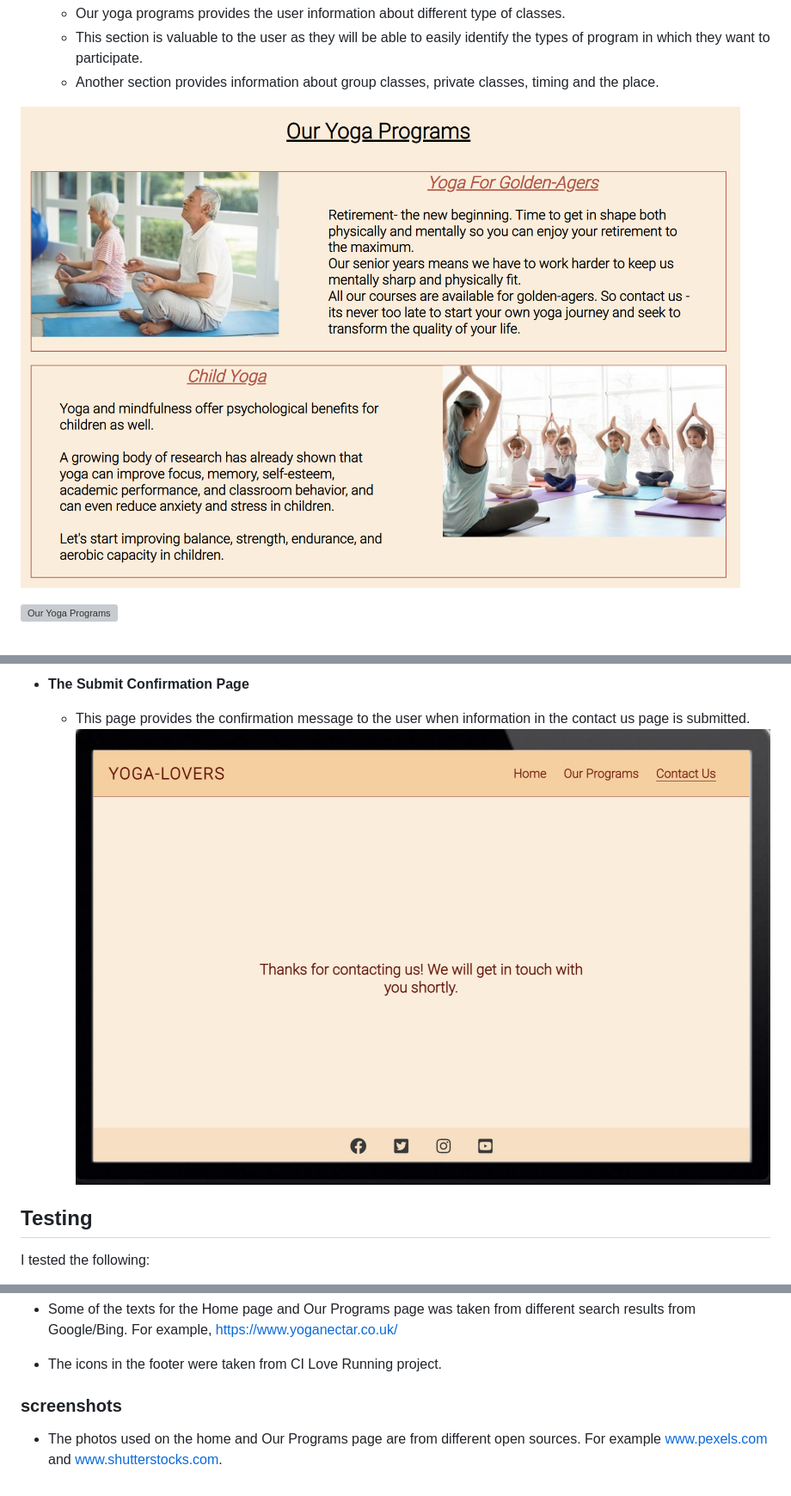
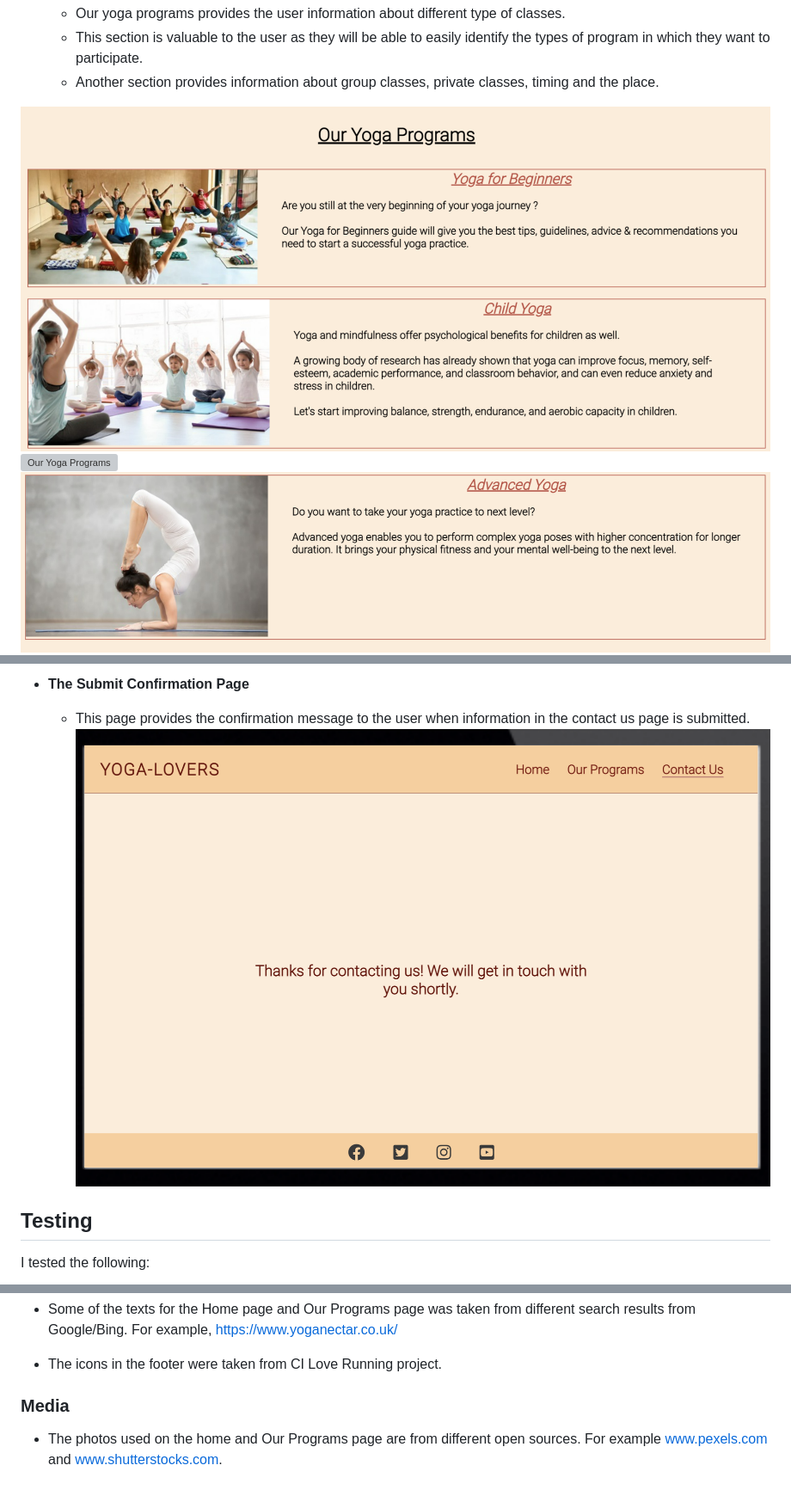
Before and after one commit to jyotiyadav2508/Yoga-Lovers, a Markdown page: README.md, 3 parts joined by grey strips. Shown at 86% size. GitHub-like rendering; pictures changed too: screenshots/yoga-lovers-programs1.png, screenshots/yoga-lovers-programs3.png (added), screenshots/yoga-lovers-thanks.png (added); grey boxes are pictures that could not be loaded.

Commit message:
updated README file content and images

```diff
--- a/README.md
+++ b/README.md
@@ -45,9 +45,8 @@ YOGA-LOVERS website is landing page for those, who want to get in shape both phy
   - Another section provides information about group classes, private classes, timing and the place.
 
 ![Our Yoga Programs](https://github.com/jyotiyadav2508/Yoga-Lovers/blob/main/screenshots/yoga-lovers-programs1.png)
-
 ![Our Yoga Programs](https://github.com/jyotiyadav2508/Yoga-Lovers/blob/main/screenshots/yoga-lovers-programs2.png)
-
+![Our Yoga Programs](https://github.com/jyotiyadav2508/Yoga-Lovers/blob/main/screenshots/yoga-lovers-programs3.png)
 ![Our Yoga Programs](https://github.com/jyotiyadav2508/Yoga-Lovers/blob/main/screenshots/yoga-lovers-classes.png)
 
 - __The Contact Us Page__
@@ -59,7 +58,7 @@ YOGA-LOVERS website is landing page for those, who want to get in shape both phy
 - __The Submit Confirmation Page__
 
    - This page provides the confirmation message to the user when information in the contact us page is submitted.
- ![Submit Confirmation](https://github.com/jyotiyadav2508/Yoga-Lovers/blob/main/screenshots/yoga-lovers-thanku.png)
+ ![Submit Confirmation](https://github.com/jyotiyadav2508/Yoga-Lovers/blob/main/screenshots/yoga-lovers-thanks.png)
 
 
 ## Testing
@@ -112,6 +119,6 @@ The live link can be found here -  https://jyotiyadav2508.github.io/Yoga-Lovers/
 
 - The icons in the footer were taken from CI Love Running project.
 
-### screenshots
+### Media
 
 - The photos used on the home and Our Programs page are from different open sources. For example www.pexels.com and www.shutterstocks.com.
```
Also changed, not shown: other parts of README.md (+11 -3 lines), 1 other file.
